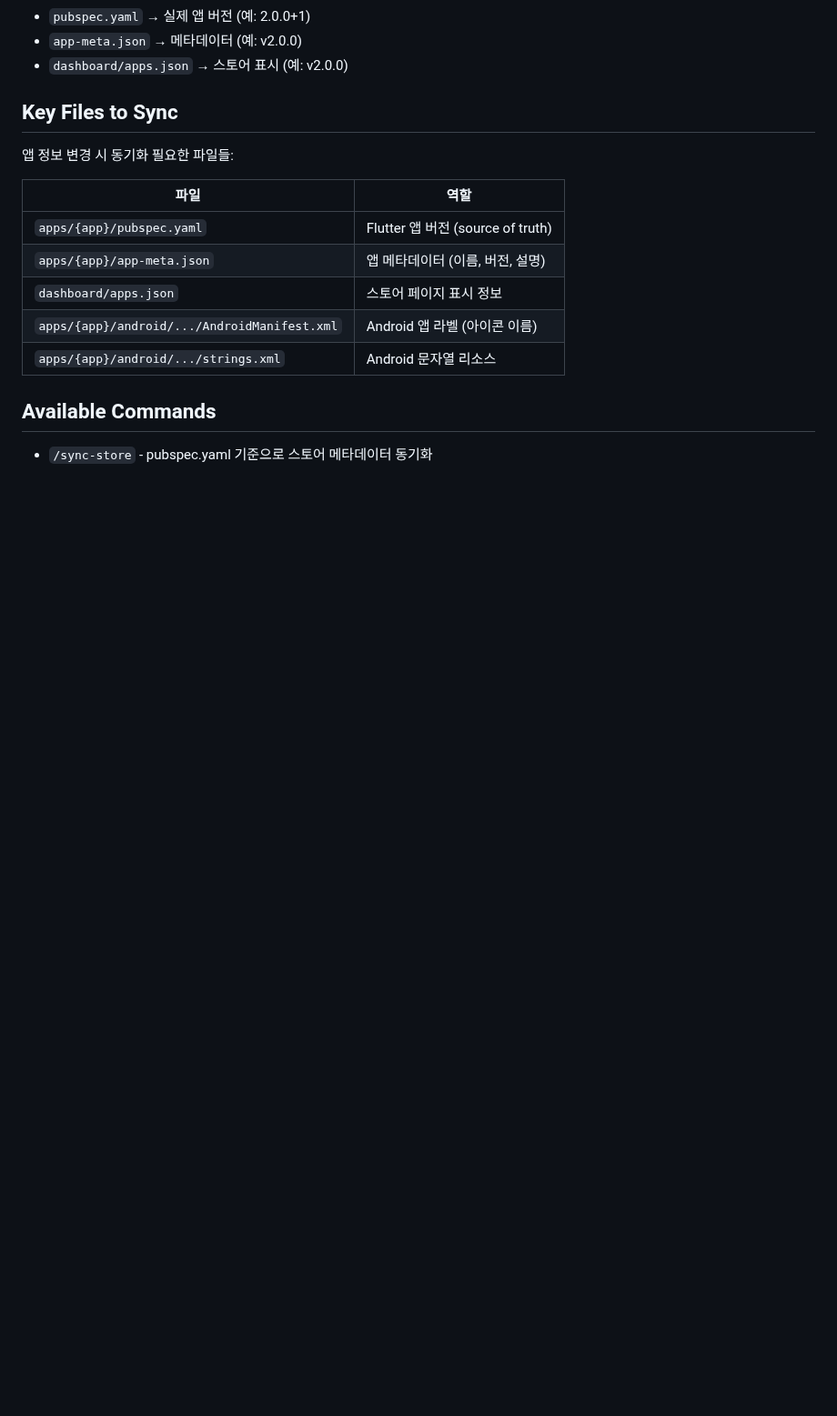
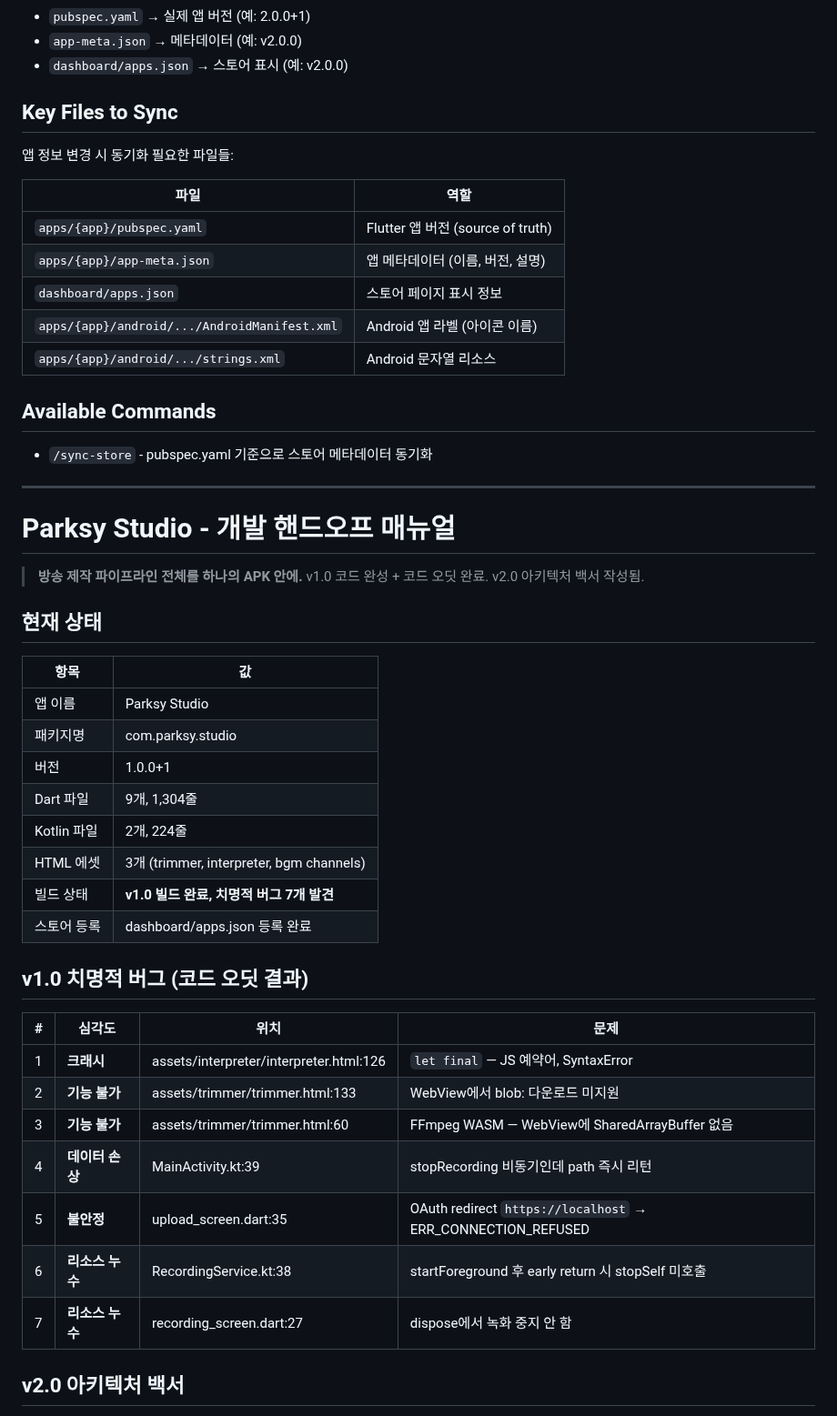
Before and after one commit to dtslib1979/dtslib-apk-lab, a Markdown page: CLAUDE.md, the part around one of its changes. Shown at 91% size. GitHub-like rendering; blank space fills up the shorter version.

```diff
--- a/CLAUDE.md
+++ b/CLAUDE.md
@@ -143,3 +155,38 @@ dashboard/
 
 ## Available Commands
 - `/sync-store` - pubspec.yaml 기준으로 스토어 메타데이터 동기화
+
+---
+
+# Parksy Studio - 개발 핸드오프 매뉴얼
+
+> **방송 제작 파이프라인 전체를 하나의 APK 안에.**
+> v1.0 코드 완성 + 코드 오딧 완료. v2.0 아키텍처 백서 작성됨.
+
+## 현재 상태
+
+| 항목 | 값 |
+|------|-----|
+| 앱 이름 | Parksy Studio |
+| 패키지명 | com.parksy.studio |
+| 버전 | 1.0.0+1 |
+| Dart 파일 | 9개, 1,304줄 |
+| Kotlin 파일 | 2개, 224줄 |
+| HTML 에셋 | 3개 (trimmer, interpreter, bgm channels) |
+| 빌드 상태 | **v1.0 빌드 완료, 치명적 버그 7개 발견** |
+| 스토어 등록 | dashboard/apps.json 등록 완료 |
+
+## v1.0 치명적 버그 (코드 오딧 결과)
+
+| # | 심각도 | 위치 | 문제 |
+|---|--------|------|------|
+| 1 | **크래시** | assets/interpreter/interpreter.html:126 | `let final` — JS 예약어, SyntaxError |
+| 2 | **기능 불가** | assets/trimmer/trimmer.html:133 | WebView에서 blob: 다운로드 미지원 |
+| 3 | **기능 불가** | assets/trimmer/trimmer.html:60 | FFmpeg WASM — WebView에 SharedArrayBuffer 없음 |
+| 4 | **데이터 손상** | MainActivity.kt:39 | stopRecording 비동기인데 path 즉시 리턴 |
+| 5 | **불안정** | upload_screen.dart:35 | OAuth redirect `https://localhost` → ERR_CONNECTION_REFUSED |
+| 6 | **리소스 누수** | RecordingService.kt:38 | startForeground 후 early return 시 stopSelf 미호출 |
+| 7 | **리소스 누수** | recording_screen.dart:27 | dispose에서 녹화 중지 안 함 |
+
+## v2.0 아키텍처 백서
+
```
Also changed, not shown: other parts of CLAUDE.md (+87 -5 lines).
